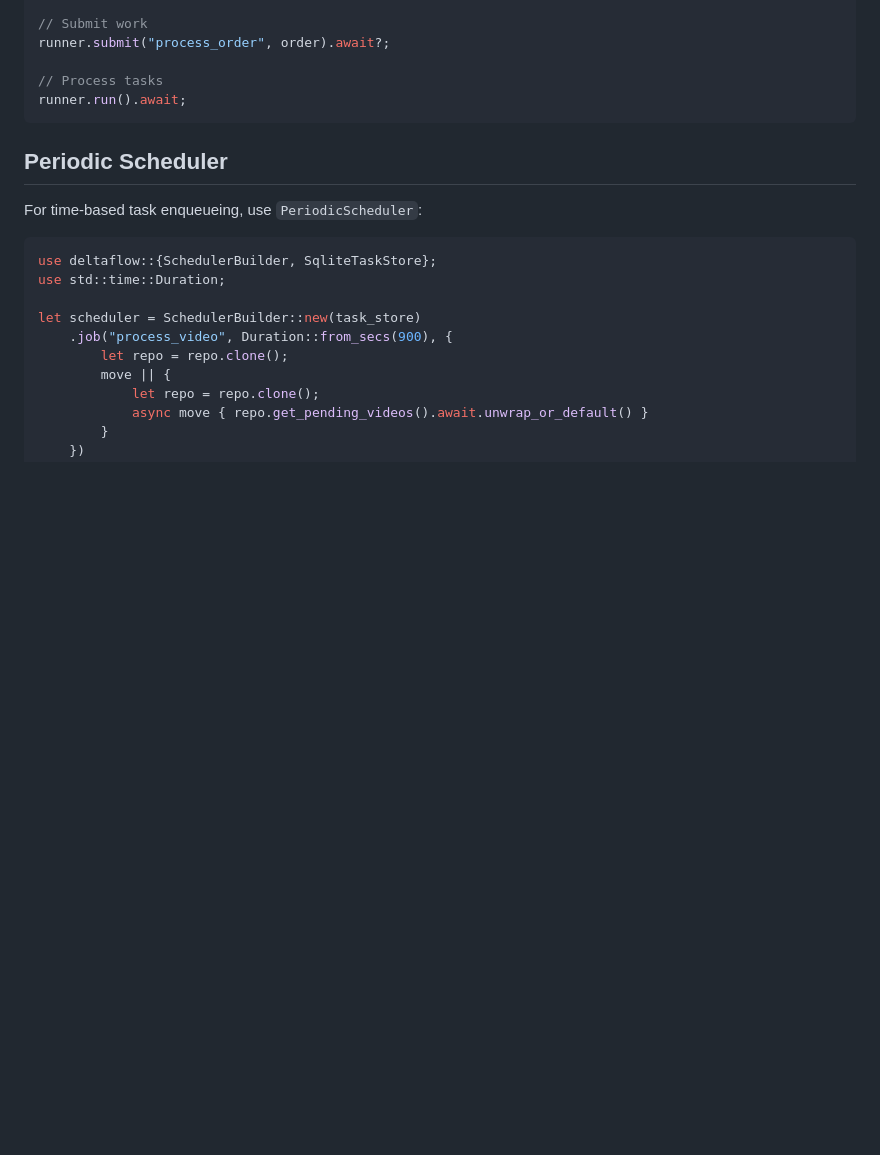
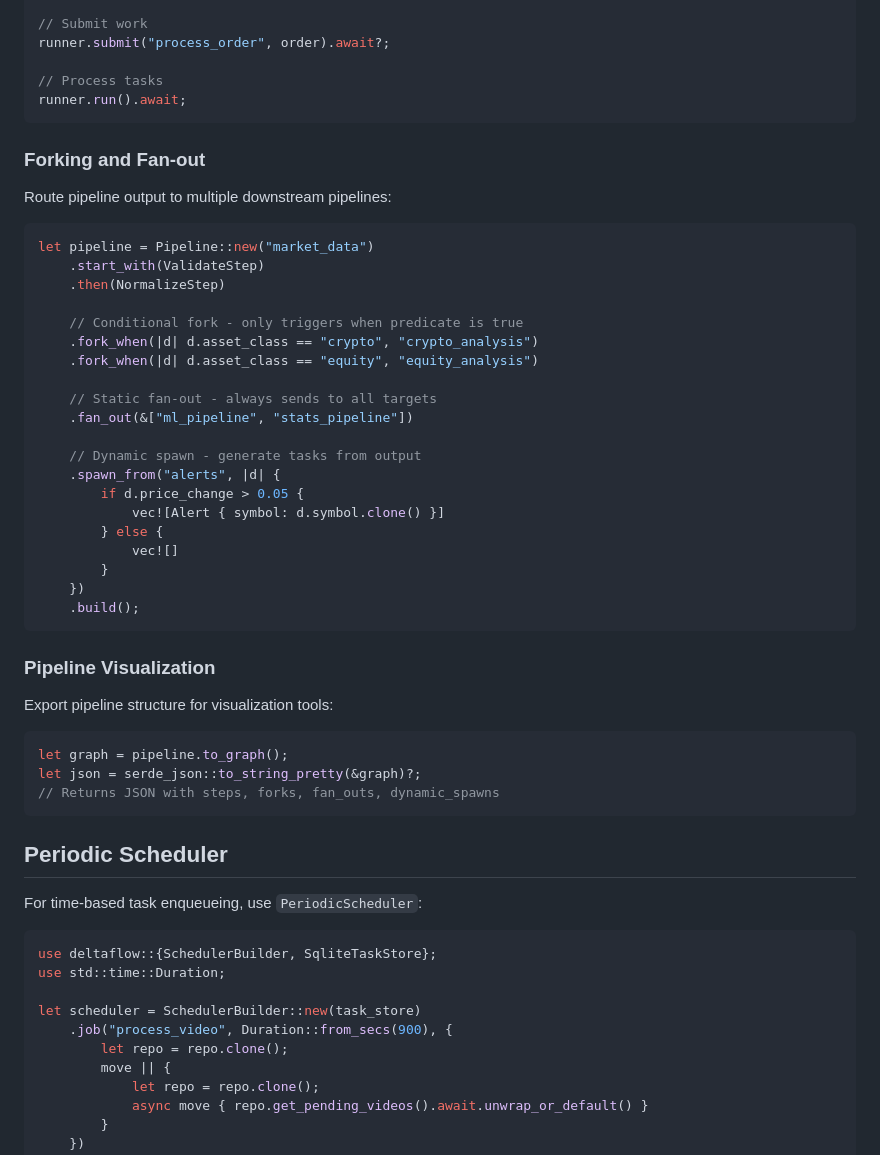
Before and after one commit to mavdi/deltaflow, a Markdown page: README.md, the part around the change. GitHub-like rendering; blank space fills up the shorter version.

Commit message:
docs: add fork/fan-out documentation to README

````diff
--- a/README.md
+++ b/README.md
@@ -99,6 +99,43 @@ runner.submit("process_order", order).await?;
 runner.run().await;
 ```
 
+### Forking and Fan-out
+
+Route pipeline output to multiple downstream pipelines:
+
+```rust
+let pipeline = Pipeline::new("market_data")
+    .start_with(ValidateStep)
+    .then(NormalizeStep)
+
+    // Conditional fork - only triggers when predicate is true
+    .fork_when(|d| d.asset_class == "crypto", "crypto_analysis")
+    .fork_when(|d| d.asset_class == "equity", "equity_analysis")
+
+    // Static fan-out - always sends to all targets
+    .fan_out(&["ml_pipeline", "stats_pipeline"])
+
+    // Dynamic spawn - generate tasks from output
+    .spawn_from("alerts", |d| {
+        if d.price_change > 0.05 {
+            vec![Alert { symbol: d.symbol.clone() }]
+        } else {
+            vec![]
+        }
+    })
+    .build();
+```
+
+### Pipeline Visualization
+
+Export pipeline structure for visualization tools:
+
+```rust
+let graph = pipeline.to_graph();
+let json = serde_json::to_string_pretty(&graph)?;
+// Returns JSON with steps, forks, fan_outs, dynamic_spawns
+```
+
 ## Periodic Scheduler
 
 For time-based task enqueueing, use `PeriodicScheduler`:
````
